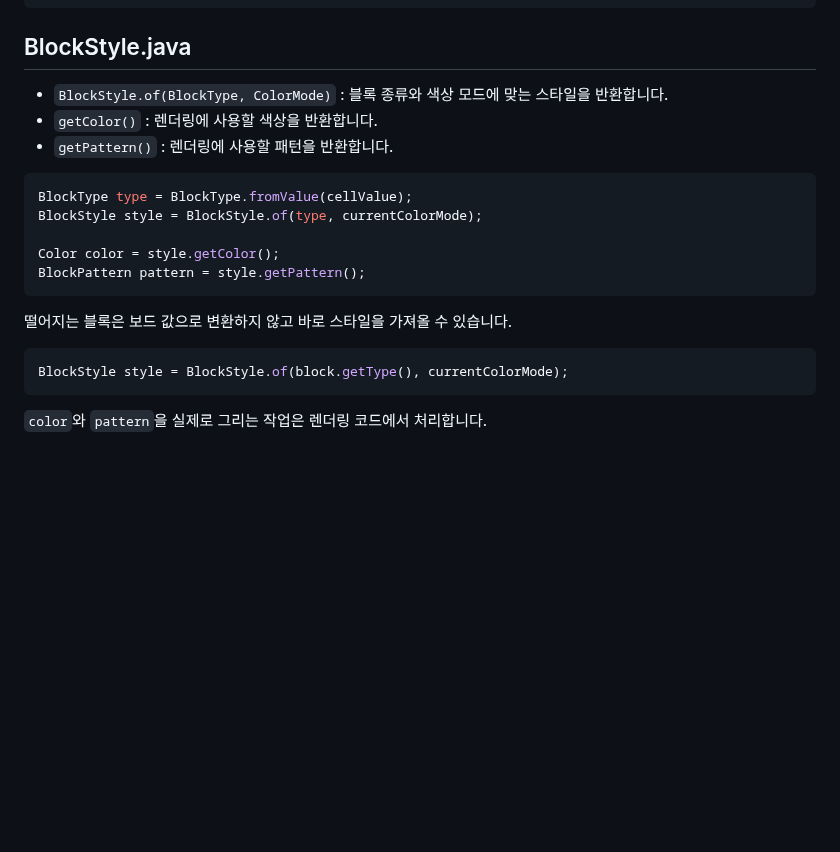
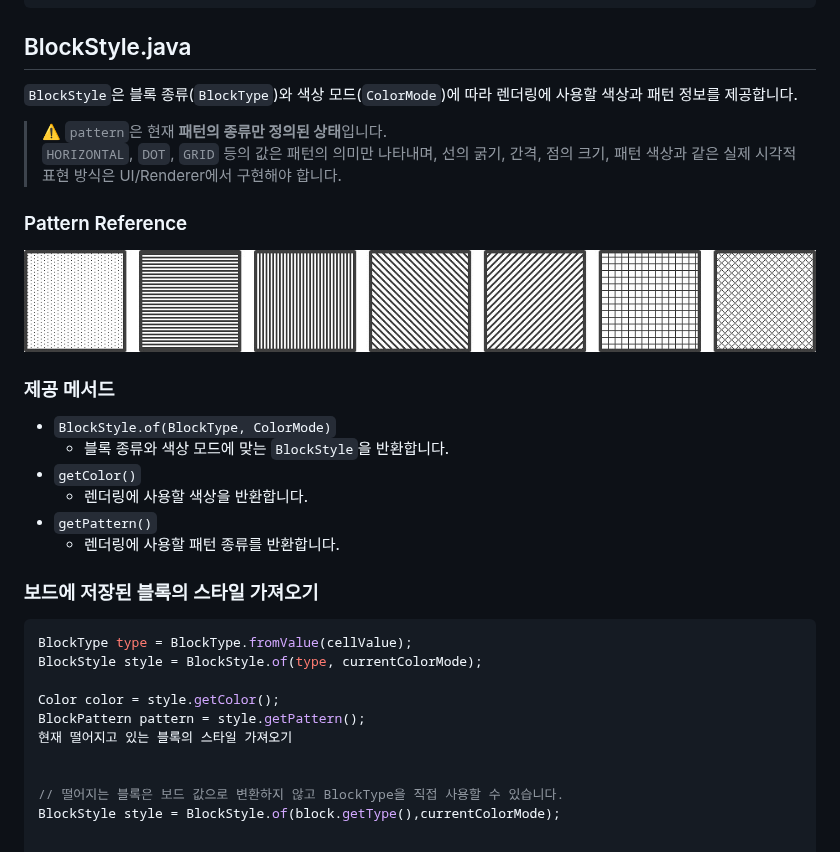
Before and after one commit to skytree33157/Tetris, a Markdown page: blocks/blocks_ReadMe_for_dev.MD, the part around the change. GitHub-like rendering; pictures changed too: blocks/BlockPattern_Reference.png (added); blank space fills up the shorter version.

Commit message:
Add Korean ReadME

````diff
--- a/blocks/ReadMe_for_dev.MD
+++ b/blocks/blocks_ReadMe_for_dev.MD
@@ -50,9 +50,28 @@ ColorMode.TRITANOPIA
 
 ## BlockStyle.java
 
-- `BlockStyle.of(BlockType, ColorMode)` : 블록 종류와 색상 모드에 맞는 스타일을 반환합니다.
-- `getColor()` : 렌더링에 사용할 색상을 반환합니다.
-- `getPattern()` : 렌더링에 사용할 패턴을 반환합니다.
+`BlockStyle`은 블록 종류(`BlockType`)와 색상 모드(`ColorMode`)에 따라
+렌더링에 사용할 색상과 패턴 정보를 제공합니다.
+
+> ⚠️ `pattern`은 현재 **패턴의 종류만 정의된 상태**입니다.
+> `HORIZONTAL`, `DOT`, `GRID` 등의 값은 패턴의 의미만 나타내며,
+> 선의 굵기, 간격, 점의 크기, 패턴 색상과 같은 실제 시각적 표현 방식은
+> UI/Renderer에서 구현해야 합니다.
+
+### Pattern Reference
+
+![BlockPattern Reference](./BlockPattern_Reference.png)
+
+### 제공 메서드
+
+- `BlockStyle.of(BlockType, ColorMode)`
+  - 블록 종류와 색상 모드에 맞는 `BlockStyle`을 반환합니다.
+- `getColor()`
+  - 렌더링에 사용할 색상을 반환합니다.
+- `getPattern()`
+  - 렌더링에 사용할 패턴 종류를 반환합니다.
+
+### 보드에 저장된 블록의 스타일 가져오기
 
 ```java
 BlockType type = BlockType.fromValue(cellValue);
@@ -60,12 +79,8 @@ BlockStyle style = BlockStyle.of(type, currentColorMode);
 
 Color color = style.getColor();
 BlockPattern pattern = style.getPattern();
-```
+현재 떨어지고 있는 블록의 스타일 가져오기
 
-떨어지는 블록은 보드 값으로 변환하지 않고 바로 스타일을 가져올 수 있습니다.
 
-```java
-BlockStyle style = BlockStyle.of(block.getType(), currentColorMode);
-```
-
-`color`와 `pattern`을 실제로 그리는 작업은 렌더링 코드에서 처리합니다.
+// 떨어지는 블록은 보드 값으로 변환하지 않고 BlockType을 직접 사용할 수 있습니다.
+BlockStyle style = BlockStyle.of(block.getType(),currentColorMode);
````
Also changed, not shown: 2 other files.
